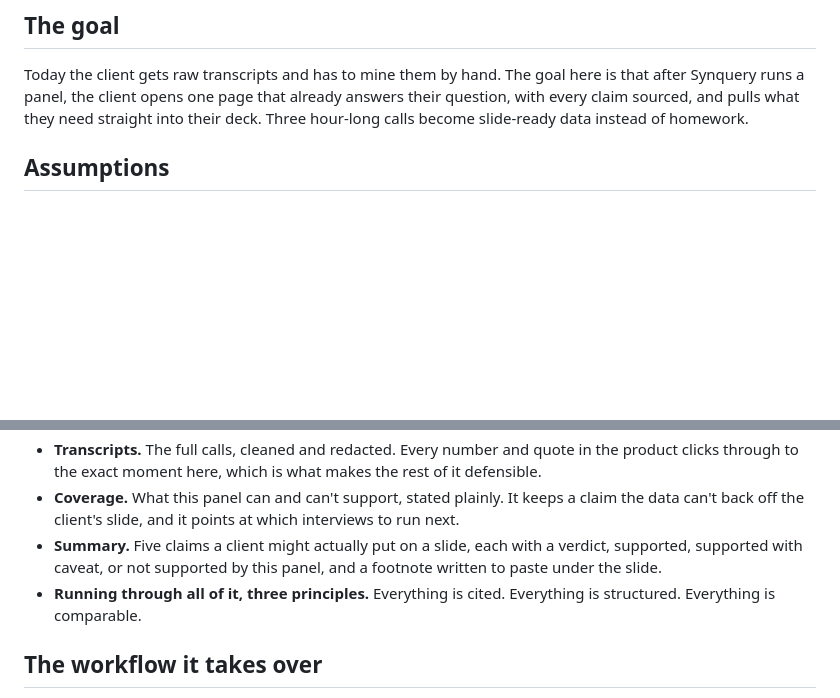
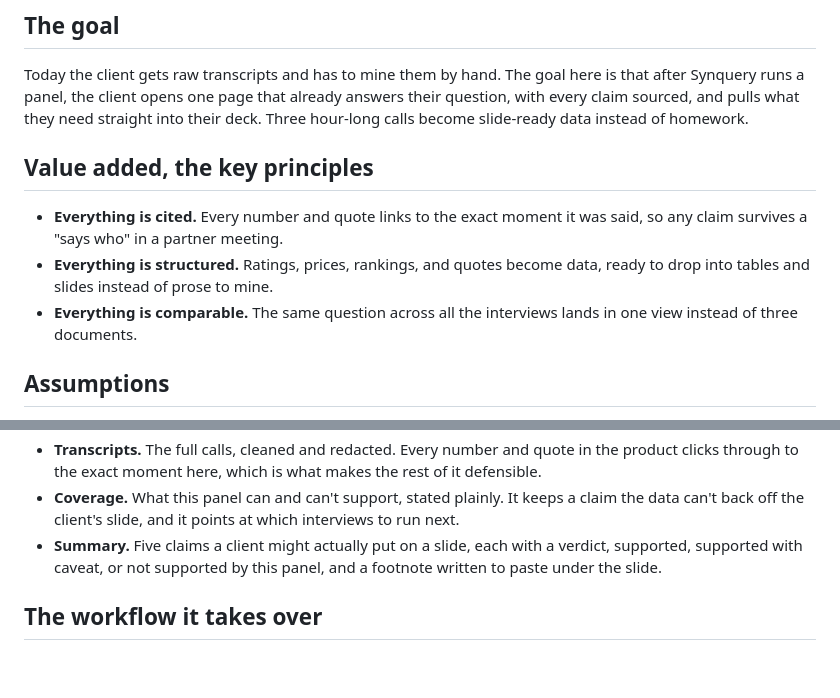
Before and after one commit to bigstewart2/synquery-synthesis, a Markdown page: WRITEUP.md, 2 parts joined by grey strips. GitHub-like rendering; blank space fills up the shorter version.

Commit message:
docs(writeup): key principles get their own section under the goal
Co-Authored-By: Claude Fable 5 <noreply@anthropic.com>

```diff
--- a/WRITEUP.md
+++ b/WRITEUP.md
@@ -3,6 +3,12 @@
 ## The goal
 
 Today the client gets raw transcripts and has to mine them by hand. The goal here is that after Synquery runs a panel, the client opens one page that already answers their question, with every claim sourced, and pulls what they need straight into their deck. Three hour-long calls become slide-ready data instead of homework.
+
+## Value added, the key principles
+
+- **Everything is cited.** Every number and quote links to the exact moment it was said, so any claim survives a "says who" in a partner meeting.
+- **Everything is structured.** Ratings, prices, rankings, and quotes become data, ready to drop into tables and slides instead of prose to mine.
+- **Everything is comparable.** The same question across all the interviews lands in one view instead of three documents.
 
 ## Assumptions
 
@@ -19,7 +25,6 @@ Today the client gets raw transcripts and has to mine them by hand. The goal her
 - **Transcripts.** The full calls, cleaned and redacted. Every number and quote in the product clicks through to the exact moment here, which is what makes the rest of it defensible.
 - **Coverage.** What this panel can and can't support, stated plainly. It keeps a claim the data can't back off the client's slide, and it points at which interviews to run next.
 - **Summary.** Five claims a client might actually put on a slide, each with a verdict, supported, supported with caveat, or not supported by this panel, and a footnote written to paste under the slide.
-- **Running through all of it, three principles.** Everything is cited. Everything is structured. Everything is comparable.
 
 ## The workflow it takes over
 
```
